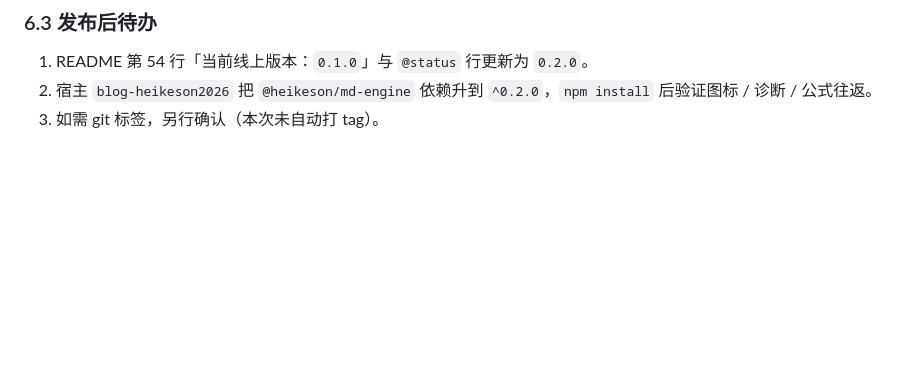
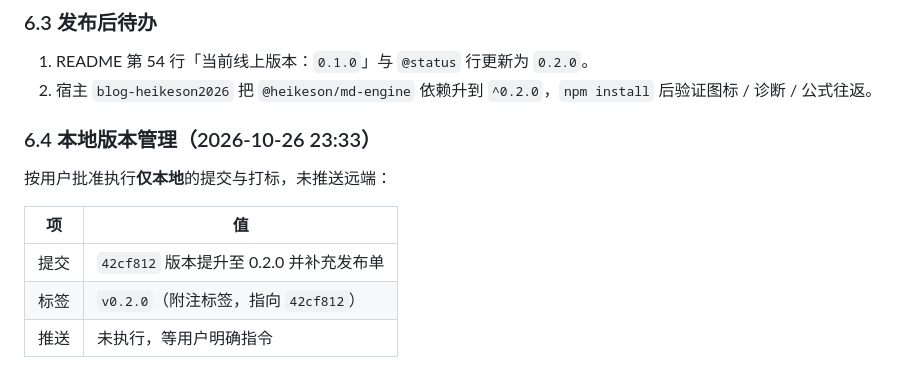
Before and after one commit to heikeson/md-engine, a Markdown page: docs/版本发布0.2.0.md, the part around the change. Rendered like a GitHub page; blank space fills up the shorter version.

Commit message:
发布单补充本地版本管理记录：commit 42cf812 与附注标签 v0.2.0，标注未推送

```diff
--- a/docs/版本发布0.2.0.md
+++ b/docs/版本发布0.2.0.md
@@ -103,4 +103,13 @@ npm view @heikeson/md-engine version   # 确认线上为 0.2.0
 
 1. README 第 54 行「当前线上版本：`0.1.0`」与 `@status` 行更新为 `0.2.0`。
 2. 宿主 `blog-heikeson2026` 把 `@heikeson/md-engine` 依赖升到 `^0.2.0`，`npm install` 后验证图标 / 诊断 / 公式往返。
-3. 如需 git 标签，另行确认（本次未自动打 tag）。
+
+### 6.4 本地版本管理（2026-10-26 23:33）
+
+按用户批准执行**仅本地**的提交与打标，未推送远端：
+
+| 项 | 值 |
+|---|---|
+| 提交 | `42cf812` 版本提升至 0.2.0 并补充发布单 |
+| 标签 | `v0.2.0`（附注标签，指向 `42cf812`） |
+| 推送 | 未执行，等用户明确指令 |
```
